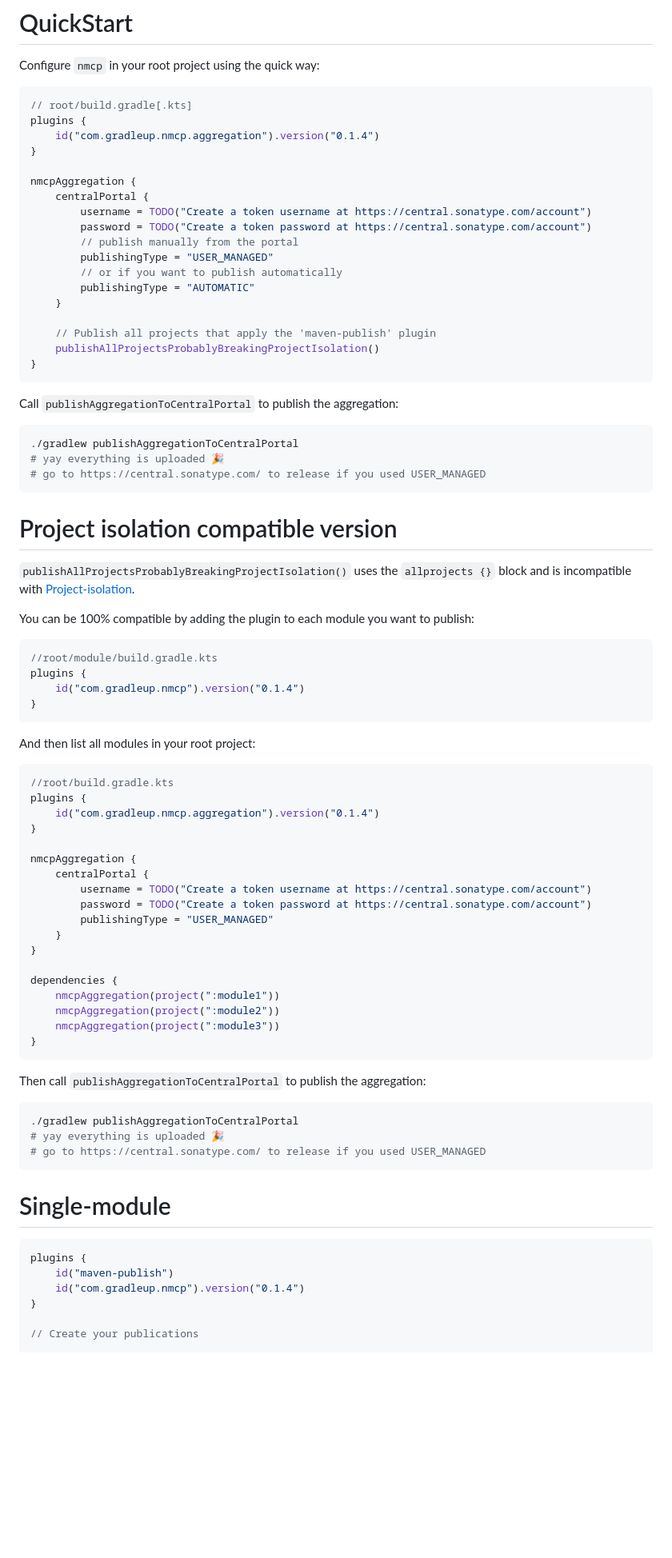
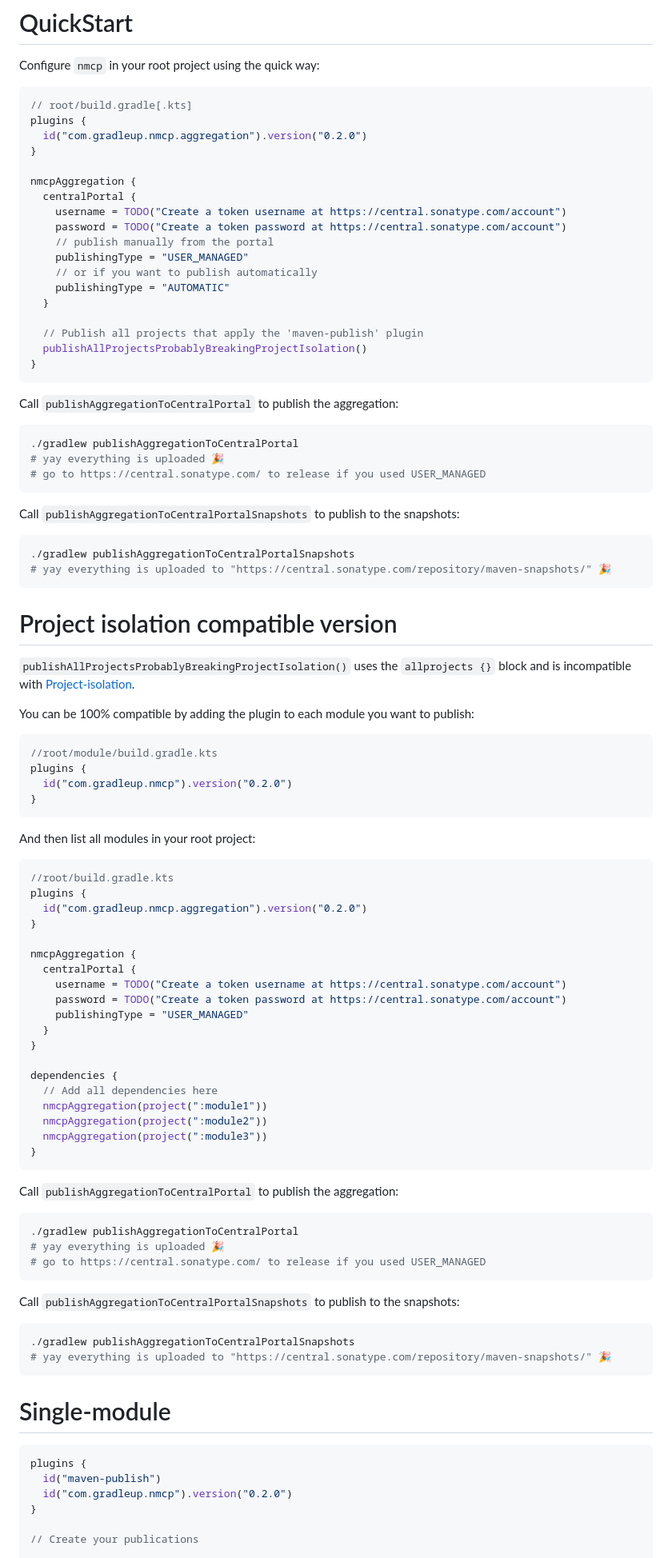
Before and after one commit to GradleUp/nmcp, a Markdown page: README.md, the part around one of its changes. Shown at 80% size. GitHub-like rendering; blank space fills up the shorter version.

````diff
--- a/README.md
+++ b/README.md
@@ -18,21 +18,21 @@ Configure `nmcp` in your root project using the quick way:
 ```kotlin
 // root/build.gradle[.kts]
 plugins {
-    id("com.gradleup.nmcp.aggregation").version("0.1.4")
+  id("com.gradleup.nmcp.aggregation").version("0.2.0")
 }
 
 nmcpAggregation {
-    centralPortal {
-        username = TODO("Create a token username at https://central.sonatype.com/account")
-        password = TODO("Create a token password at https://central.sonatype.com/account")
-        // publish manually from the portal
-        publishingType = "USER_MANAGED"
-        // or if you want to publish automatically
-        publishingType = "AUTOMATIC"
-    }
+  centralPortal {
+    username = TODO("Create a token username at https://central.sonatype.com/account")
+    password = TODO("Create a token password at https://central.sonatype.com/account")
+    // publish manually from the portal
+    publishingType = "USER_MANAGED"
+    // or if you want to publish automatically
+    publishingType = "AUTOMATIC"
+  }
 
-    // Publish all projects that apply the 'maven-publish' plugin
-    publishAllProjectsProbablyBreakingProjectIsolation()
+  // Publish all projects that apply the 'maven-publish' plugin
+  publishAllProjectsProbablyBreakingProjectIsolation()
 }
 ```
 
@@ -44,6 +44,13 @@ Call `publishAggregationToCentralPortal` to publish the aggregation:
 # go to https://central.sonatype.com/ to release if you used USER_MANAGED
 ```
 
+Call `publishAggregationToCentralPortalSnapshots` to publish to the snapshots:
+
+```bash
+./gradlew publishAggregationToCentralPortalSnapshots
+# yay everything is uploaded to "https://central.sonatype.com/repository/maven-snapshots/" 🎉
+```
+
 # Project isolation compatible version
 
 `publishAllProjectsProbablyBreakingProjectIsolation()` uses the `allprojects {}` block and is incompatible with [Project-isolation](https://gradle.github.io/configuration-cache/).
@@ -53,7 +60,7 @@ You can be 100% compatible by adding the plugin to each module you want to publi
 ```kotlin
 //root/module/build.gradle.kts
 plugins {
-    id("com.gradleup.nmcp").version("0.1.4")
+  id("com.gradleup.nmcp").version("0.2.0")
 }
 ```
 
@@ -62,25 +69,26 @@ And then list all modules in your root project:
 ```kotlin
 //root/build.gradle.kts
 plugins {
-    id("com.gradleup.nmcp.aggregation").version("0.1.4")
+  id("com.gradleup.nmcp.aggregation").version("0.2.0")
 }
 
 nmcpAggregation {
-    centralPortal {
-        username = TODO("Create a token username at https://central.sonatype.com/account")
-        password = TODO("Create a token password at https://central.sonatype.com/account")
-        publishingType = "USER_MANAGED"
-    }
+  centralPortal {
+    username = TODO("Create a token username at https://central.sonatype.com/account")
+    password = TODO("Create a token password at https://central.sonatype.com/account")
+    publishingType = "USER_MANAGED"
+  }
 }
 
 dependencies {
-    nmcpAggregation(project(":module1"))
-    nmcpAggregation(project(":module2"))
-    nmcpAggregation(project(":module3"))
+  // Add all dependencies here
+  nmcpAggregation(project(":module1"))
+  nmcpAggregation(project(":module2"))
+  nmcpAggregation(project(":module3"))
 }
 ```
 
-Then call `publishAggregationToCentralPortal` to publish the aggregation:
+Call `publishAggregationToCentralPortal` to publish the aggregation:
 
 ```bash
 ./gradlew publishAggregationToCentralPortal
@@ -88,12 +96,19 @@ Then call `publishAggregationToCentralPortal` to publish the aggregation:
 # go to https://central.sonatype.com/ to release if you used USER_MANAGED
 ```
 
+Call `publishAggregationToCentralPortalSnapshots` to publish to the snapshots:
+
+```bash
+./gradlew publishAggregationToCentralPortalSnapshots
+# yay everything is uploaded to "https://central.sonatype.com/repository/maven-snapshots/" 🎉
+```
+
 # Single-module
 
 ```kotlin
 plugins {
-    id("maven-publish")
-    id("com.gradleup.nmcp").version("0.1.4")
+  id("maven-publish")
+  id("com.gradleup.nmcp").version("0.2.0")
 }
 
 // Create your publications
````
Also changed, not shown: other parts of README.md (+17 -18 lines), CHANGELOG.md (+13 -4 lines).
